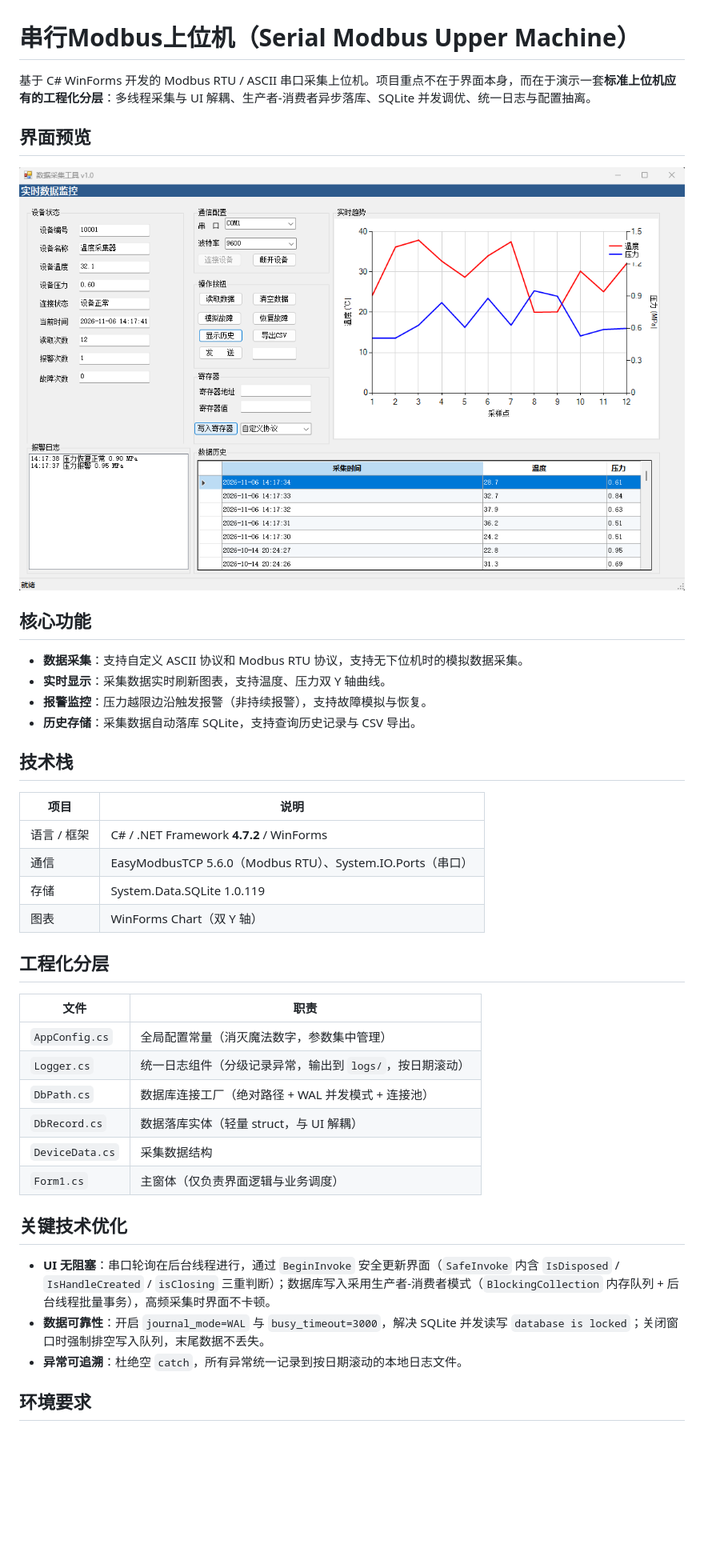
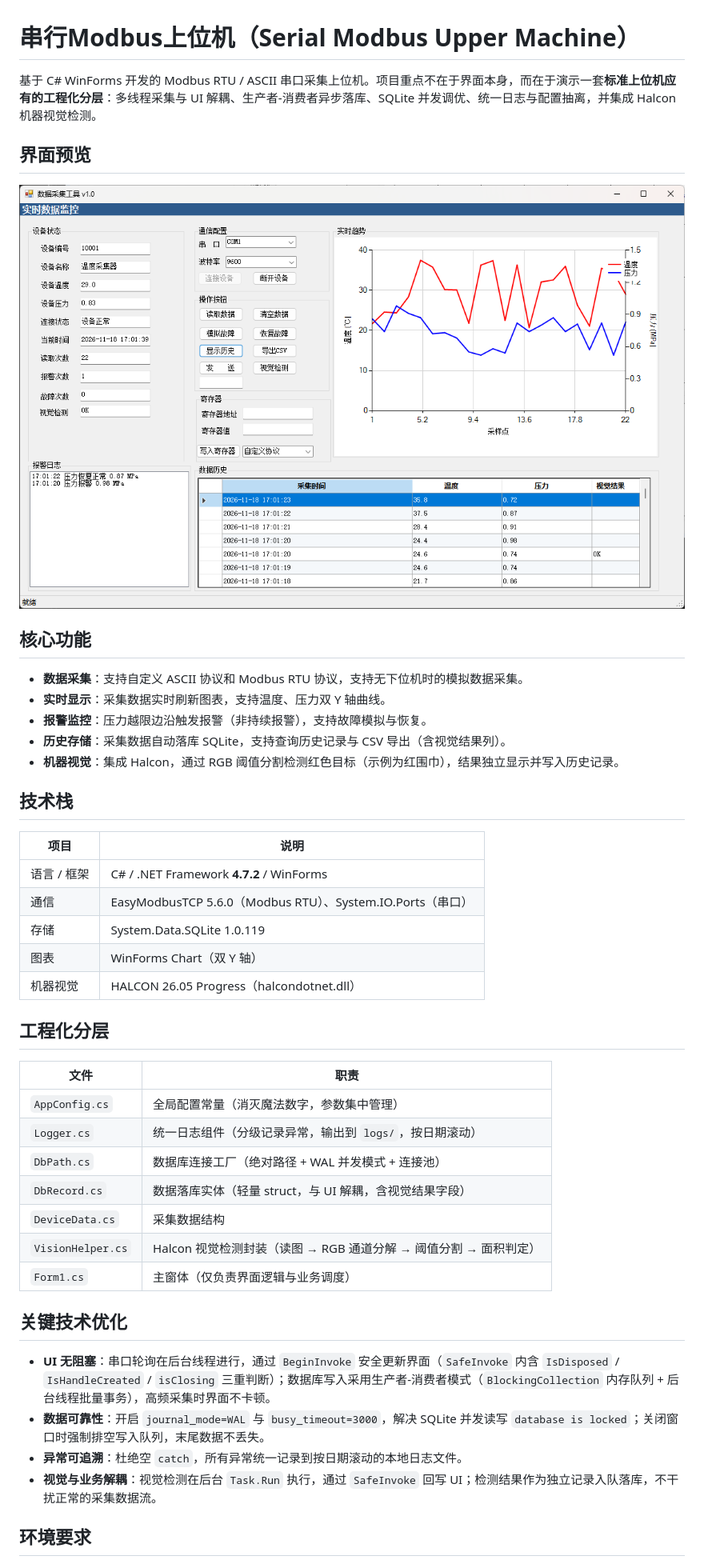
Before and after one commit to awm2014z-bit/SerialModbusUpperMachine, a Markdown page: README.md, the part around one of its changes. Shown at 80% size. GitHub-like rendering; pictures changed too: docs/screenshot.png; blank space fills up the shorter version.

Commit message:
接入 Halcon 视觉检测并同步更新 README

```diff
--- a/README.md
+++ b/README.md
@@ -1,6 +1,6 @@
 # 串行Modbus上位机（Serial Modbus Upper Machine）
 
-基于 C# WinForms 开发的 Modbus RTU / ASCII 串口采集上位机。项目重点不在于界面本身，而在于演示一套**标准上位机应有的工程化分层**：多线程采集与 UI 解耦、生产者-消费者异步落库、SQLite 并发调优、统一日志与配置抽离。
+基于 C# WinForms 开发的 Modbus RTU / ASCII 串口采集上位机。项目重点不在于界面本身，而在于演示一套**标准上位机应有的工程化分层**：多线程采集与 UI 解耦、生产者-消费者异步落库、SQLite 并发调优、统一日志与配置抽离，并集成 Halcon 机器视觉检测。
 
 ## 界面预览
 
@@ -11,7 +11,8 @@
 - **数据采集**：支持自定义 ASCII 协议和 Modbus RTU 协议，支持无下位机时的模拟数据采集。
 - **实时显示**：采集数据实时刷新图表，支持温度、压力双 Y 轴曲线。
 - **报警监控**：压力越限边沿触发报警（非持续报警），支持故障模拟与恢复。
-- **历史存储**：采集数据自动落库 SQLite，支持查询历史记录与 CSV 导出。
+- **历史存储**：采集数据自动落库 SQLite，支持查询历史记录与 CSV 导出（含视觉结果列）。
+- **机器视觉**：集成 Halcon，通过 RGB 阈值分割检测红色目标（示例为红围巾），结果独立显示并写入历史记录。
 
 ## 技术栈
 
@@ -21,6 +22,7 @@
 | 通信 | EasyModbusTCP 5.6.0（Modbus RTU）、System.IO.Ports（串口） |
 | 存储 | System.Data.SQLite 1.0.119 |
 | 图表 | WinForms Chart（双 Y 轴） |
+| 机器视觉 | HALCON 26.05 Progress（halcondotnet.dll） |
 
 ## 工程化分层
 
@@ -29,8 +31,9 @@
 | `AppConfig.cs` | 全局配置常量（消灭魔法数字，参数集中管理） |
 | `Logger.cs` | 统一日志组件（分级记录异常，输出到 `logs/`，按日期滚动） |
 | `DbPath.cs` | 数据库连接工厂（绝对路径 + WAL 并发模式 + 连接池） |
-| `DbRecord.cs` | 数据落库实体（轻量 struct，与 UI 解耦） |
+| `DbRecord.cs` | 数据落库实体（轻量 struct，与 UI 解耦，含视觉结果字段） |
 | `DeviceData.cs` | 采集数据结构 |
+| `VisionHelper.cs` | Halcon 视觉检测封装（读图 → RGB 通道分解 → 阈值分割 → 面积判定） |
 | `Form1.cs` | 主窗体（仅负责界面逻辑与业务调度） |
 
 ## 关键技术优化
@@ -38,6 +41,7 @@
 - **UI 无阻塞**：串口轮询在后台线程进行，通过 `BeginInvoke` 安全更新界面（`SafeInvoke` 内含 `IsDisposed` / `IsHandleCreated` / `isClosing` 三重判断）；数据库写入采用生产者-消费者模式（`BlockingCollection` 内存队列 + 后台线程批量事务），高频采集时界面不卡顿。
 - **数据可靠性**：开启 `journal_mode=WAL` 与 `busy_timeout=3000`，解决 SQLite 并发读写 `database is locked`；关闭窗口时强制排空写入队列，末尾数据不丢失。
 - **异常可追溯**：杜绝空 `catch`，所有异常统一记录到按日期滚动的本地日志文件。
+- **视觉与业务解耦**：视觉检测在后台 `Task.Run` 执行，通过 `SafeInvoke` 回写 UI；检测结果作为独立记录入队落库，不干扰正常的采集数据流。
 
 ## 环境要求
 
```
Also changed, not shown: other parts of README.md (+11 -6 lines), 4 other files.
